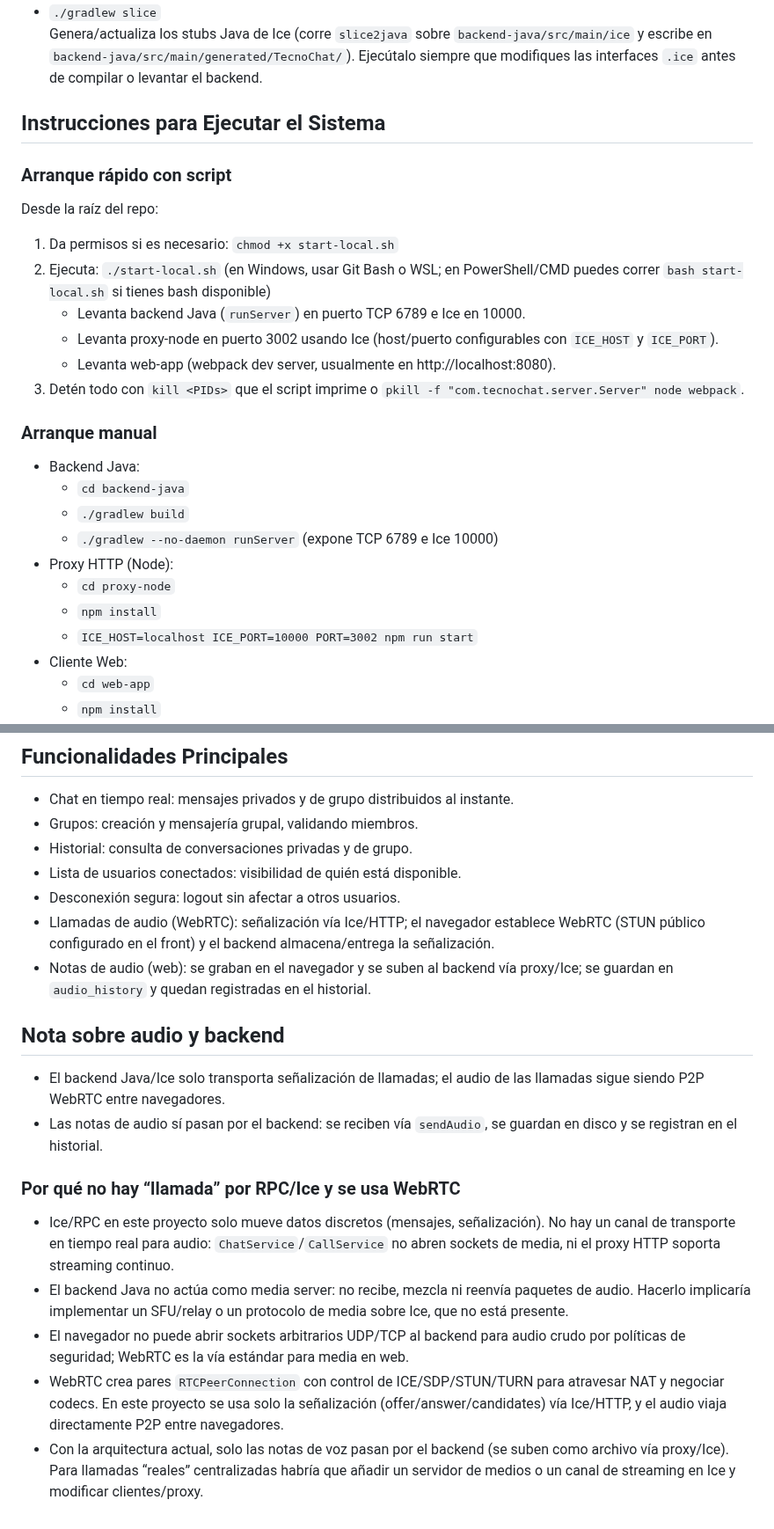
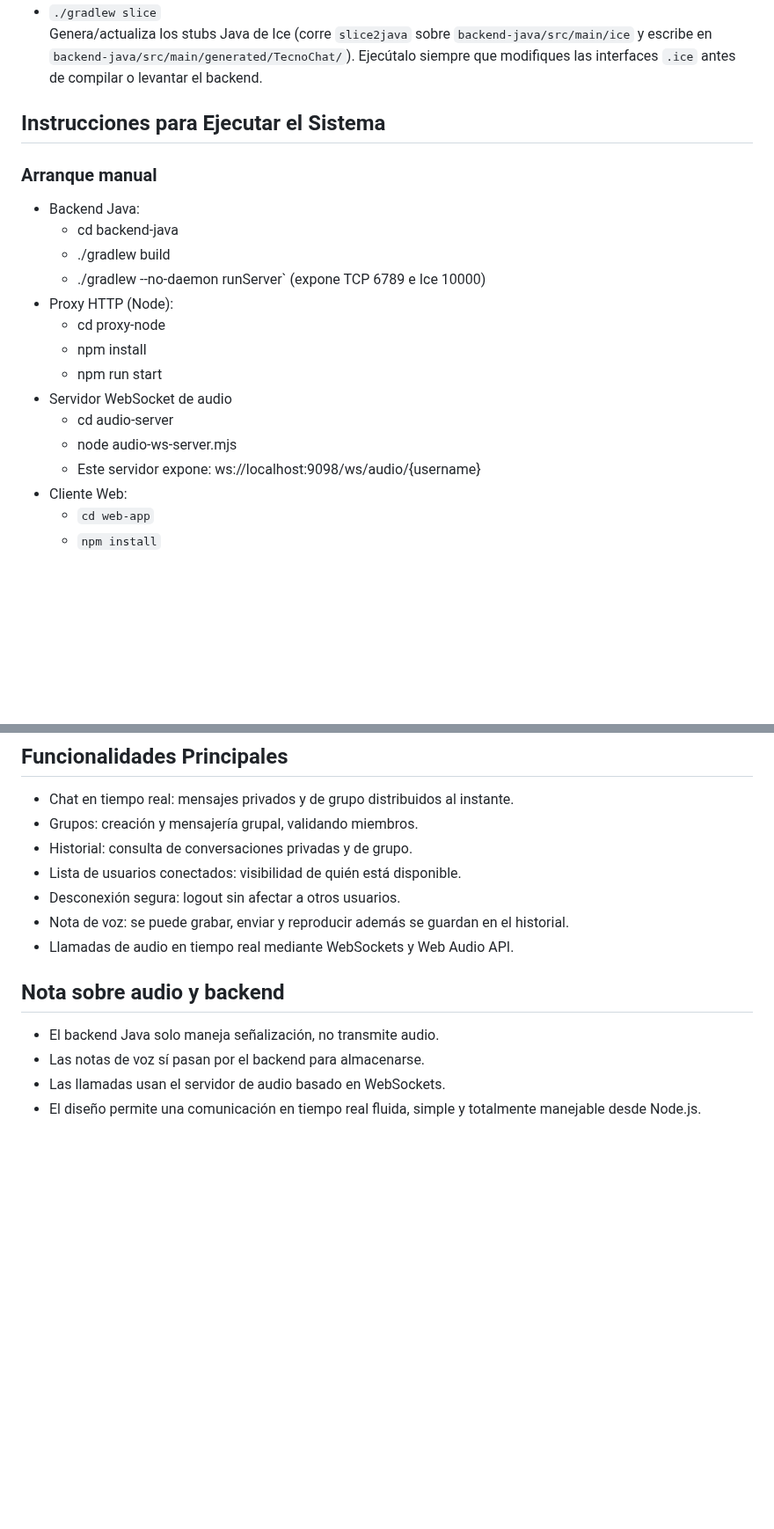
Before and after one commit to ValeriaPiza/Grupo5_Tecnochaat, a Markdown page: README.md, 2 parts joined by grey strips. Shown at 88% size. GitHub-like rendering; blank space fills up the shorter version.

```diff
--- a/README.md
+++ b/README.md
@@ -61,24 +79,20 @@ Finalmente, el navegador actualiza la interfaz del chat en tiempo real.
 
 ## Instrucciones para Ejecutar el Sistema
 
-### Arranque rápido con script
-Desde la raíz del repo:
-1. Da permisos si es necesario: `chmod +x start-local.sh`
-2. Ejecuta: `./start-local.sh` (en Windows, usar Git Bash o WSL; en PowerShell/CMD puedes correr `bash start-local.sh` si tienes bash disponible)
-   - Levanta backend Java (`runServer`) en puerto TCP 6789 e Ice en 10000.
-   - Levanta proxy-node en puerto 3002 usando Ice (host/puerto configurables con `ICE_HOST` y `ICE_PORT`).
-   - Levanta web-app (webpack dev server, usualmente en http://localhost:8080).
-3. Detén todo con `kill <PIDs>` que el script imprime o `pkill -f "com.tecnochat.server.Server" node webpack`.
-
 ### Arranque manual
 - Backend Java:
-  - `cd backend-java`
-  - `./gradlew build`
-  - `./gradlew --no-daemon runServer` (expone TCP 6789 e Ice 10000)
+  - cd backend-java
+  - ./gradlew build
+  - ./gradlew --no-daemon runServer` (expone TCP 6789 e Ice 10000)
 - Proxy HTTP (Node):
-  - `cd proxy-node`
-  - `npm install`
-  - `ICE_HOST=localhost ICE_PORT=10000 PORT=3002 npm run start`
+  - cd proxy-node
+  - npm install
+  - npm run start
+- Servidor WebSocket de audio
+  - cd audio-server
+  - node audio-ws-server.mjs
+  -  Este servidor expone:
+    ws://localhost:9098/ws/audio/{username}
 - Cliente Web:
   - `cd web-app`
   - `npm install`
@@ -91,16 +105,12 @@ Desde la raíz del repo:
 - Historial: consulta de conversaciones privadas y de grupo.
 - Lista de usuarios conectados: visibilidad de quién está disponible.
 - Desconexión segura: logout sin afectar a otros usuarios.
-- Llamadas de audio (WebRTC): señalización vía Ice/HTTP; el navegador establece WebRTC (STUN público configurado en el front) y el backend almacena/entrega la señalización.
-- Notas de audio (web): se graban en el navegador y se suben al backend vía proxy/Ice; se guardan en `audio_history` y quedan registradas en el historial.
+- Nota de voz: se puede grabar, enviar y reproducir además se guardan en el   historial.
+- Llamadas de audio en tiempo real mediante WebSockets y Web Audio API.
+
 
 ## Nota sobre audio y backend
-- El backend Java/Ice solo transporta señalización de llamadas; el audio de las llamadas sigue siendo P2P WebRTC entre navegadores.
-- Las notas de audio sí pasan por el backend: se reciben vía `sendAudio`, se guardan en disco y se registran en el historial.
-
-### Por qué no hay “llamada” por RPC/Ice y se usa WebRTC
-- Ice/RPC en este proyecto solo mueve datos discretos (mensajes, señalización). No hay un canal de transporte en tiempo real para audio: `ChatService`/`CallService` no abren sockets de media, ni el proxy HTTP soporta streaming continuo.
-- El backend Java no actúa como media server: no recibe, mezcla ni reenvía paquetes de audio. Hacerlo implicaría implementar un SFU/relay o un protocolo de media sobre Ice, que no está presente.
-- El navegador no puede abrir sockets arbitrarios UDP/TCP al backend para audio crudo por políticas de seguridad; WebRTC es la vía estándar para media en web.
-- WebRTC crea pares `RTCPeerConnection` con control de ICE/SDP/STUN/TURN para atravesar NAT y negociar codecs. En este proyecto se usa solo la señalización (offer/answer/candidates) vía Ice/HTTP, y el audio viaja directamente P2P entre navegadores.
-- Con la arquitectura actual, solo las notas de voz pasan por el backend (se suben como archivo vía proxy/Ice). Para llamadas “reales” centralizadas habría que añadir un servidor de medios o un canal de streaming en Ice y modificar clientes/proxy.
+- El backend Java solo maneja señalización, no transmite audio.
+- Las notas de voz sí pasan por el backend para almacenarse.
+- Las llamadas usan el servidor de audio basado en WebSockets.
+- El diseño permite una comunicación en tiempo real fluida, simple y          totalmente manejable desde Node.js.
```
Also changed, not shown: other parts of README.md (+31 -13 lines).
